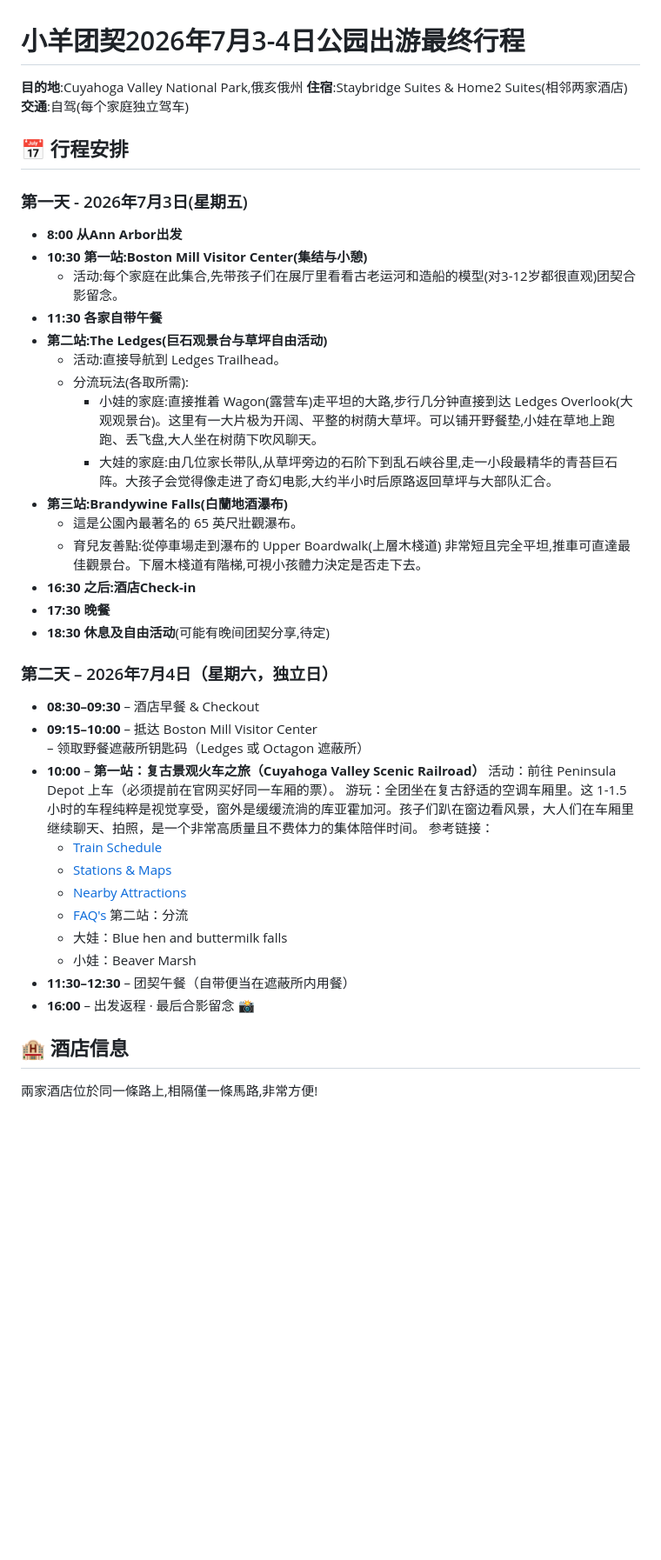
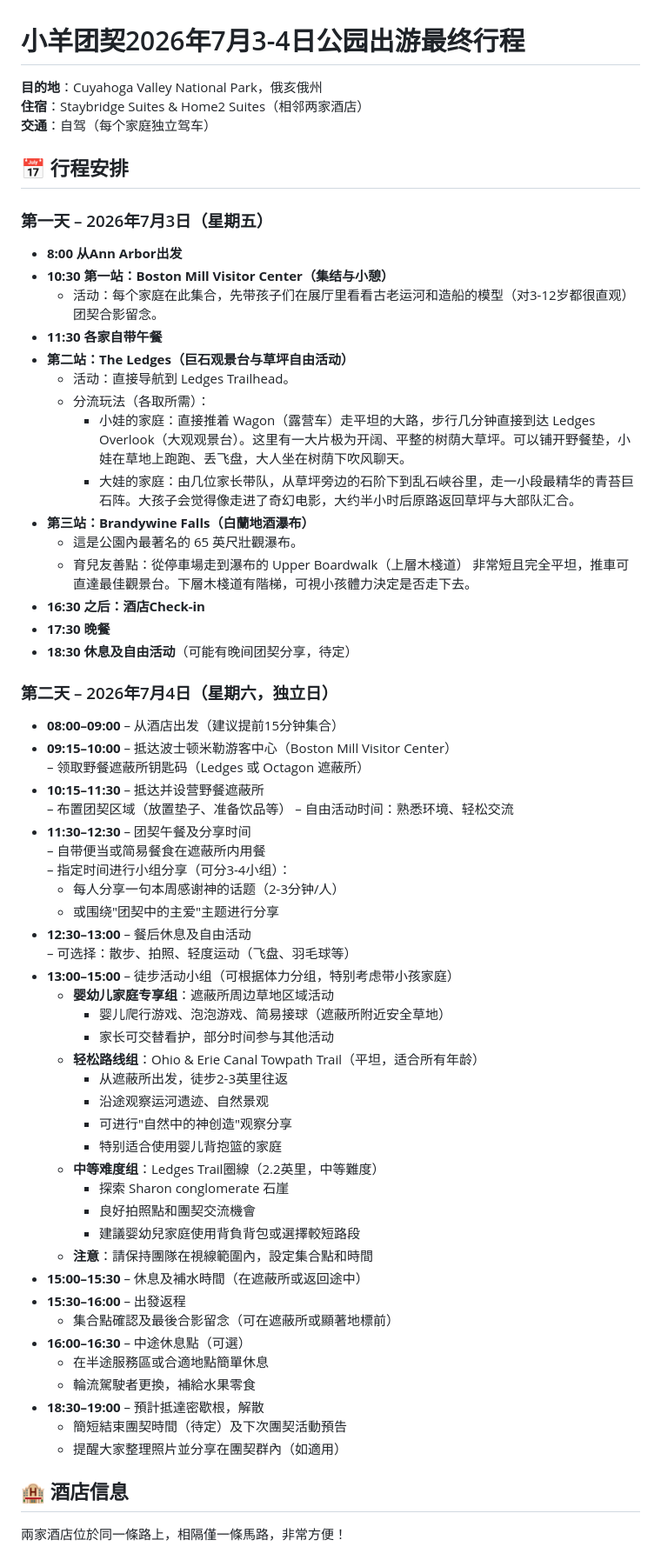
Before and after one commit to aiuserchao/fellowship_outing, a Markdown page: Final_Itinerary.md, the part around one of its changes. Shown at 87% size. GitHub-like rendering; blank space fills up the shorter version.

```diff
--- a/Final_Itinerary.md
+++ b/Final_Itinerary.md
@@ -1,46 +1,66 @@
 # 小羊团契2026年7月3-4日公园出游最终行程
 
-**目的地**:Cuyahoga Valley National Park,俄亥俄州
-**住宿**:Staybridge Suites & Home2 Suites(相邻两家酒店)
-**交通**:自驾(每个家庭独立驾车)
+**目的地**：Cuyahoga Valley National Park，俄亥俄州
+**住宿**：Staybridge Suites & Home2 Suites（相邻两家酒店）
+**交通**：自驾（每个家庭独立驾车）
 
 ## 📅 行程安排
 
-### 第一天 - 2026年7月3日(星期五)
+### 第一天 – 2026年7月3日（星期五）
 - **8:00 从Ann Arbor出发**
-- **10:30 第一站:Boston Mill Visitor Center(集结与小憩)**
-  - 活动:每个家庭在此集合,先带孩子们在展厅里看看古老运河和造船的模型(对3-12岁都很直观)团契合影留念。
+- **10:30 第一站：Boston Mill Visitor Center（集结与小憩）**
+  - 活动：每个家庭在此集合，先带孩子们在展厅里看看古老运河和造船的模型（对3-12岁都很直观）团契合影留念。
 - **11:30 各家自带午餐**
-- **第二站:The Ledges(巨石观景台与草坪自由活动)**
-  - 活动:直接导航到 Ledges Trailhead。
-  - 分流玩法(各取所需):
-    - 小娃的家庭:直接推着 Wagon(露营车)走平坦的大路,步行几分钟直接到达 Ledges Overlook(大观观景台)。这里有一大片极为开阔、平整的树荫大草坪。可以铺开野餐垫,小娃在草地上跑跑、丢飞盘,大人坐在树荫下吹风聊天。
-    - 大娃的家庭:由几位家长带队,从草坪旁边的石阶下到乱石峡谷里,走一小段最精华的青苔巨石阵。大孩子会觉得像走进了奇幻电影,大约半小时后原路返回草坪与大部队汇合。
-- **第三站:Brandywine Falls(白蘭地酒瀑布)**
+- **第二站：The Ledges（巨石观景台与草坪自由活动）**
+  - 活动：直接导航到 Ledges Trailhead。
+  - 分流玩法（各取所需）：
+    - 小娃的家庭：直接推着 Wagon（露营车）走平坦的大路，步行几分钟直接到达 Ledges Overlook（大观观景台）。这里有一大片极为开阔、平整的树荫大草坪。可以铺开野餐垫，小娃在草地上跑跑、丢飞盘，大人坐在树荫下吹风聊天。
+    - 大娃的家庭：由几位家长带队，从草坪旁边的石阶下到乱石峡谷里，走一小段最精华的青苔巨石阵。大孩子会觉得像走进了奇幻电影，大约半小时后原路返回草坪与大部队汇合。
+- **第三站：Brandywine Falls（白蘭地酒瀑布）**
   - 這是公園內最著名的 65 英尺壯觀瀑布。
-  - 育兒友善點:從停車場走到瀑布的 Upper Boardwalk(上層木棧道) 非常短且完全平坦,推車可直達最佳觀景台。下層木棧道有階梯,可視小孩體力決定是否走下去。
-- **16:30 之后:酒店Check-in**
+  - 育兒友善點：從停車場走到瀑布的 Upper Boardwalk（上層木棧道） 非常短且完全平坦，推車可直達最佳觀景台。下層木棧道有階梯，可視小孩體力決定是否走下去。
+- **16:30 之后：酒店Check-in**
 - **17:30 晚餐**
-- **18:30 休息及自由活动**(可能有晚间团契分享,待定)
+- **18:30 休息及自由活动**（可能有晚间团契分享，待定）
 
 ### 第二天 – 2026年7月4日（星期六，独立日）
-- **08:30–09:30** – 酒店早餐 & Checkout
-- **09:15–10:00** – 抵达 Boston Mill Visitor Center
+- **08:00–09:00** – 从酒店出发（建议提前15分钟集合）
+- **09:15–10:00** – 抵达波士顿米勒游客中心（Boston Mill Visitor Center）
   – 领取野餐遮蔽所钥匙码（Ledges 或 Octagon 遮蔽所）
-- **10:00** – **第一站：复古景观火车之旅（Cuyahoga Valley Scenic Railroad）**
-  活动：前往 Peninsula Depot 上车（必须提前在官网买好同一车厢的票）。
-  游玩：全团坐在复古舒适的空调车厢里。这 1-1.5 小时的车程纯粹是视觉享受，窗外是缓缓流淌的库亚霍加河。孩子们趴在窗边看风景，大人们在车厢里继续聊天、拍照，是一个非常高质量且不费体力的集体陪伴时间。
-  参考链接：
-  - [Train Schedule](https://www.cvsr.org/plan-your-visit/train-schedule)
-  - [Stations & Maps](https://www.cvsr.org/plan-your-visit/stations-maps)
-  - [Nearby Attractions](https://www.cvsr.org/plan-your-visit/nearby-attractions)
-  - [FAQ's](https://www.cvsr.org/plan-your-visit/faq)
-  第二站：分流
-  - 大娃：Blue hen and buttermilk falls
-  - 小娃：Beaver Marsh
-- **11:30–12:30** – 团契午餐（自带便当在遮蔽所内用餐）
-- **16:00** – 出发返程 · 最后合影留念 📸
+- **10:15–11:30** – 抵达并设营野餐遮蔽所
+  – 布置团契区域（放置垫子、准备饮品等）
+  – 自由活动时间：熟悉环境、轻松交流
+- **11:30–12:30** – 团契午餐及分享时间
+  – 自带便当或简易餐食在遮蔽所内用餐
+  – 指定时间进行小组分享（可分3-4小组）：
+    * 每人分享一句本周感谢神的话题（2-3分钟/人）
+    * 或围绕"团契中的主爱"主题进行分享
+- **12:30–13:00** – 餐后休息及自由活动
+  – 可选择：散步、拍照、轻度运动（飞盘、羽毛球等）
+- **13:00–15:00** – 徒步活动小组（可根据体力分组，特别考虑带小孩家庭）
+  - **婴幼儿家庭专享组**：遮蔽所周边草地区域活动
+    * 婴儿爬行游戏、泡泡游戏、简易接球（遮蔽所附近安全草地）
+    * 家长可交替看护，部分时间参与其他活动
+  - **轻松路线组**：Ohio & Erie Canal Towpath Trail（平坦，适合所有年龄）
+    * 从遮蔽所出发，徒步2-3英里往返
+    * 沿途观察运河遗迹、自然景观
+    * 可进行"自然中的神创造"观察分享
+    * 特别适合使用婴儿背抱篮的家庭
+  - **中等难度组**：Ledges Trail圈線（2.2英里，中等難度）
+    * 探索 Sharon conglomerate 石崖
+    * 良好拍照點和團契交流機會
+    * 建議婴幼兒家庭使用背負背包或選擇較短路段
+  - **注意**：請保持團隊在視線範圍內，設定集合點和時間
+- **15:00–15:30** – 休息及補水時間（在遮蔽所或返回途中）
+- **15:30–16:00** – 出發返程
+  - 集合點確認及最後合影留念（可在遮蔽所或顯著地標前）
+- **16:00–16:30** – 中途休息點（可選）
+  - 在半途服務區或合適地點簡單休息
+  - 輪流駕駛者更換，補給水果零食
+- **18:30–19:00** – 預計抵達密歇根，解散
+  - 簡短結束團契時間（待定）及下次團契活動預告
+  - 提醒大家整理照片並分享在團契群內（如適用）
 
 ## 🏨 酒店信息
-兩家酒店位於同一條路上,相隔僅一條馬路,非常方便!
+兩家酒店位於同一條路上，相隔僅一條馬路，非常方便！
 
```
Also changed, not shown: other parts of Final_Itinerary.md (+25 -25 lines).
